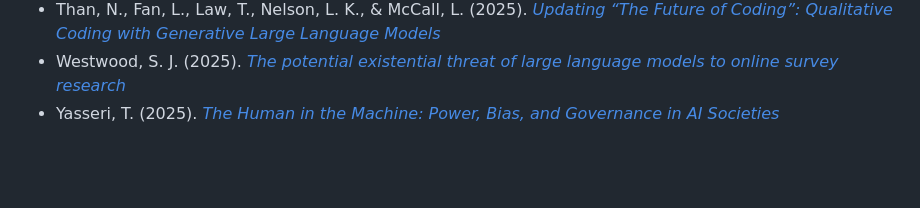
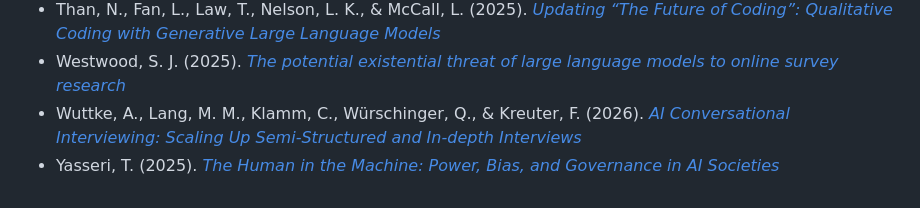
Before and after one commit to danielcapistrano/escolawvs, a Markdown page: README.md, the part around the change. Rendered like a GitHub page; blank space fills up the shorter version.

Commit message:
add interview paper

```diff
--- a/README.md
+++ b/README.md
@@ -52,4 +52,5 @@ Os seguintes trabalhos serão mencionados ou discutidos durante a oficina:
 * Snyder, J., Wilson, C., Belisle-Pipon, J.-C., & Crooks, V. (2026). [*Algorithmic Altruism? An Exploratory Study of Generative Artificial Intelligence and Donation-Based Crowdfunding*](https://doi.org/10.1002/nvsm.70057)
 * Than, N., Fan, L., Law, T., Nelson, L. K., & McCall, L. (2025). [*Updating “The Future of Coding”: Qualitative Coding with Generative Large Language Models*](https://doi.org/10.1177/00491241251339188)
 * Westwood, S. J. (2025). [*The potential existential threat of large language models to online survey research*](https://doi.org/10.1073/pnas.2518075122)
+* Wuttke, A., Lang, M. M., Klamm, C., Würschinger, Q., & Kreuter, F. (2026). [*AI Conversational Interviewing: Scaling Up Semi-Structured and In-depth Interviews*](https://doi.org/10.48550/arXiv.2606.20064)
 * Yasseri, T. (2025). [*The Human in the Machine: Power, Bias, and Governance in AI Societies*](https://hdl.handle.net/2262/112178)
```
